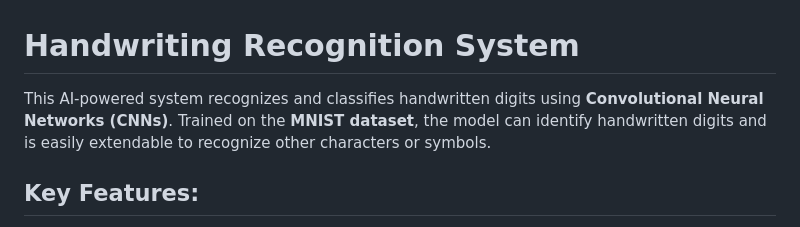
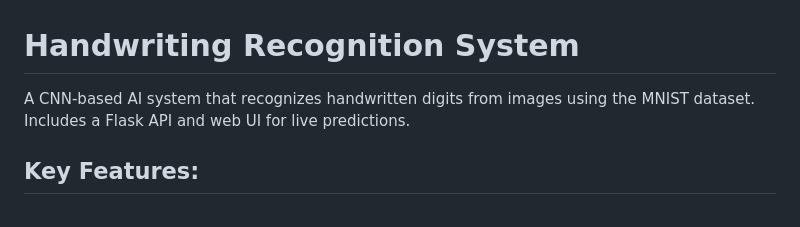
Before and after one commit to DaoPhanGiaHuy/Handwritten-Character-Recognition, a Markdown page: README.md, the part around the change. Rendered like a GitHub page.

```diff
--- a/README.md
+++ b/README.md
@@ -1,6 +1,6 @@
 # Handwriting Recognition System
 
-This AI-powered system recognizes and classifies handwritten digits using **Convolutional Neural Networks (CNNs)**. Trained on the **MNIST dataset**, the model can identify handwritten digits and is easily extendable to recognize other characters or symbols.
+A CNN-based AI system that recognizes handwritten digits from images using the MNIST dataset. Includes a Flask API and web UI for live predictions.
 
 ## Key Features:
 
```
